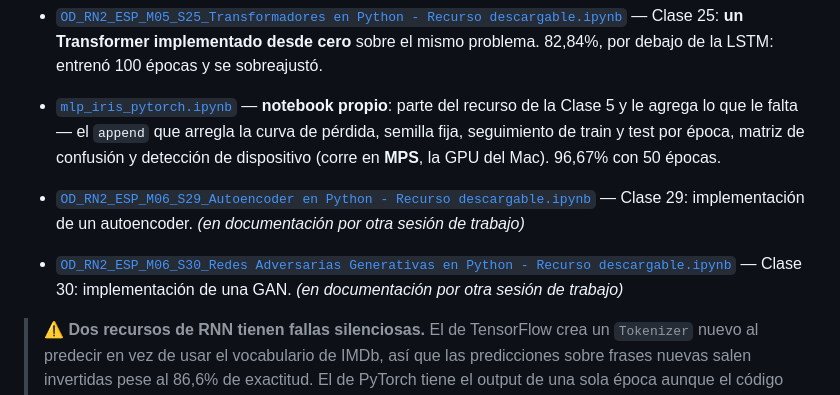
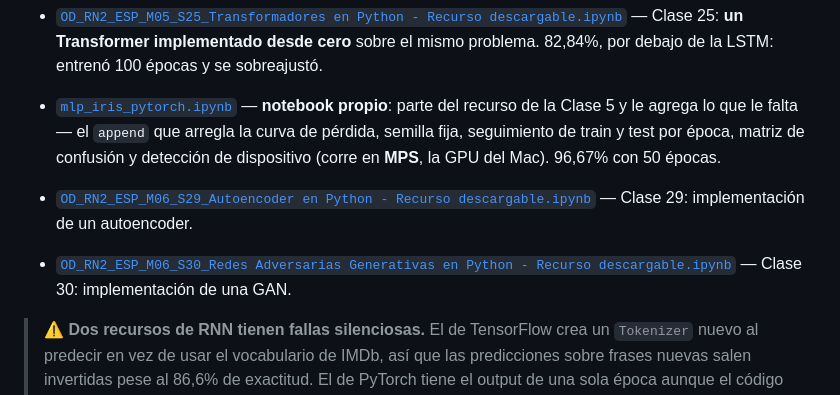
Before and after one commit to alvarezleonardo/Data-Science, a Markdown page: 07-fundamentos-de-deep-learning/README.md, the part around the change. Drawn GitHub-style.

Commit message:
docs: precisa la nota sobre DALL-E y saca notas de proceso del README
DALL-E 2 y posteriores son modelos de difusion; el DALL-E original era un
transformador autoregresivo. Ninguno es una GAN.

Co-Authored-By: leitoalvarez <225464551+leitoalvarez@users.noreply.github.com>

```diff
--- a/07-fundamentos-de-deep-learning/README.md
+++ b/07-fundamentos-de-deep-learning/README.md
@@ -55,8 +55,8 @@ Los dos bloques enseñan **el mismo flujo en los dos frameworks**: acceso a dato
 - [`OD_RN2_ESP_M04_S19_RNNs en PyTorch - Recurso descargable.ipynb`](<notebooks/OD_RN2_ESP_M04_S19_RNNs en PyTorch - Recurso descargable.ipynb>) — Clase 19: el mismo problema en PyTorch. 74,65%, y la diferencia es `max_len` (50 contra 1.000), no el framework.
 - [`OD_RN2_ESP_M05_S25_Transformadores en Python - Recurso descargable.ipynb`](<notebooks/OD_RN2_ESP_M05_S25_Transformadores en Python - Recurso descargable.ipynb>) — Clase 25: **un Transformer implementado desde cero** sobre el mismo problema. 82,84%, por debajo de la LSTM: entrenó 100 épocas y se sobreajustó.
 - [`mlp_iris_pytorch.ipynb`](<notebooks/mlp_iris_pytorch.ipynb>) — **notebook propio**: parte del recurso de la Clase 5 y le agrega lo que le falta — el `append` que arregla la curva de pérdida, semilla fija, seguimiento de train y test por época, matriz de confusión y detección de dispositivo (corre en **MPS**, la GPU del Mac). 96,67% con 50 épocas.
-- [`OD_RN2_ESP_M06_S29_Autoencoder en Python - Recurso descargable.ipynb`](<notebooks/OD_RN2_ESP_M06_S29_Autoencoder en Python - Recurso descargable.ipynb>) — Clase 29: implementación de un autoencoder. *(en documentación por otra sesión de trabajo)*
-- [`OD_RN2_ESP_M06_S30_Redes Adversarias Generativas en Python - Recurso descargable.ipynb`](<notebooks/OD_RN2_ESP_M06_S30_Redes Adversarias Generativas en Python - Recurso descargable.ipynb>) — Clase 30: implementación de una GAN. *(en documentación por otra sesión de trabajo)*
+- [`OD_RN2_ESP_M06_S29_Autoencoder en Python - Recurso descargable.ipynb`](<notebooks/OD_RN2_ESP_M06_S29_Autoencoder en Python - Recurso descargable.ipynb>) — Clase 29: implementación de un autoencoder.
+- [`OD_RN2_ESP_M06_S30_Redes Adversarias Generativas en Python - Recurso descargable.ipynb`](<notebooks/OD_RN2_ESP_M06_S30_Redes Adversarias Generativas en Python - Recurso descargable.ipynb>) — Clase 30: implementación de una GAN.
 
 > ⚠️ **Dos recursos de RNN tienen fallas silenciosas.** El de TensorFlow crea un `Tokenizer` nuevo al predecir en vez de usar el vocabulario de IMDb, así que las predicciones sobre frases nuevas salen invertidas pese al 86,6% de exactitud. El de PyTorch tiene el output de una sola época aunque el código pide 20. Ninguno lanza error; ambos están explicados en los propios notebooks.
 
```
Also changed, not shown: 07-fundamentos-de-deep-learning/teoria/Redes Adversarias Generativas (GANs).md (+1 -1 lines).
